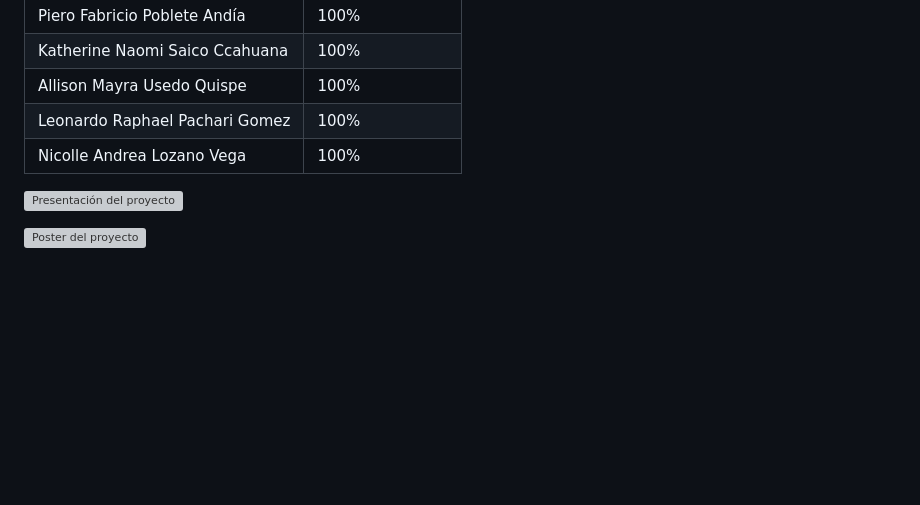
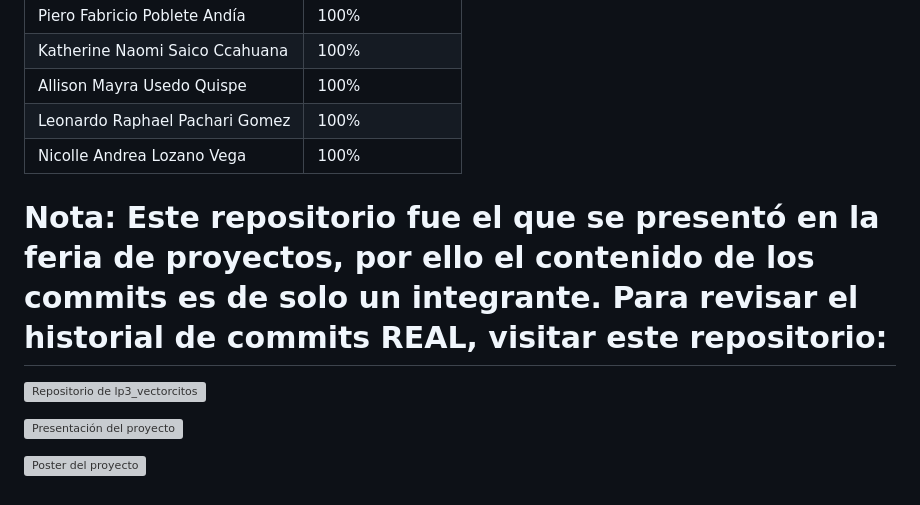
Before and after one commit to leonardouwz/vectorcitos_run, a Markdown page: README.md, the part around the change. Rendered like a GitHub page; blank space fills up the shorter version; grey boxes are pictures that could not be loaded.

Commit message:
Añadiendo nota

```diff
--- a/README.md
+++ b/README.md
@@ -493,6 +493,9 @@ Con todas estas funciones y estructuras, hemos creado un juego interactivo donde
 | Leonardo Raphael Pachari Gomez         | 100%     |
 | Nicolle Andrea Lozano Vega         | 100%     |
 
+# Nota: Este repositorio fue el que se presentó en la feria de proyectos, por ello el contenido de los commits es de solo un integrante. Para revisar el historial de commits REAL, visitar este repositorio:
+![Repositorio de lp3_vectorcitos](https://github.com/leonardouwz/lp3_vectorcitos.git)
+
 ![Presentación del proyecto](assets/vectorcitos_run_ppt.pdf)
 
 ![Poster del proyecto](assets/vectorcitos_run_poster.png)
```
